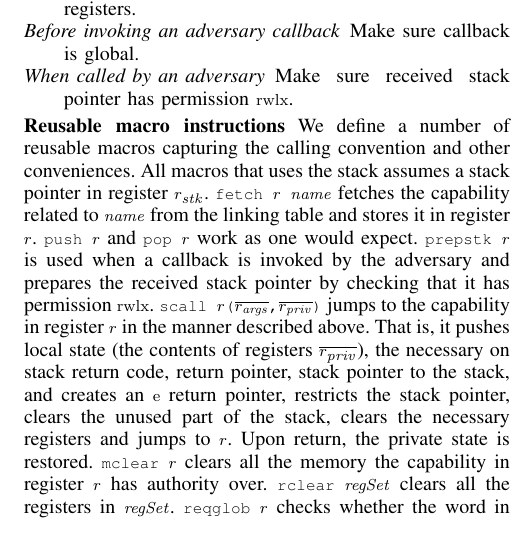
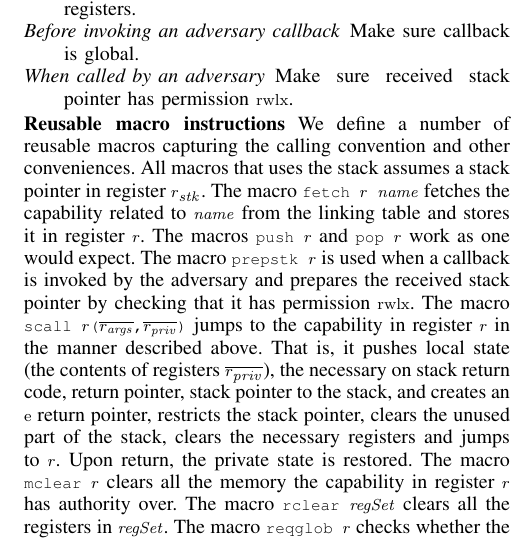
Before and after one commit to dominiquedevriese/capability-machine-reasoning-on-paper, a LaTeX paper (csf-2017/paper.tex): part of one column of page 6 of 13, cut so that both start at the same text. Compiled offline with pdfLaTeX; a missing font is replaced by an installed copy or a similar font; a LaTeX package or settings file that is missing is left out.

Commit message:
Add a few instances of "The macro" to make the introduction of the macro-instruction more readable.

```diff
--- a/csf-2017/paper.tex
+++ b/csf-2017/paper.tex
@@ -1291,13 +1291,13 @@ let us summarize our proposed calling convention:
 \textbf{Reusable macro instructions} We define a number of reusable
 macros capturing the calling convention and other conveniences. All
 macros that uses the stack assumes a stack pointer in register
-$r_\stk$. \texttt{\footnotesize{fetch $r$ $\var{name}$}} fetches the
+$r_\stk$. The macro \texttt{\footnotesize{fetch $r$ $\var{name}$}} fetches the
 capability related to $\var{name}$ from the linking table and stores
-it in register $r$.  \texttt{\footnotesize{push $r$}} and
+it in register $r$.  The macros \texttt{\footnotesize{push $r$}} and
 \texttt{\footnotesize{pop $r$}} work as one would
-expect. \texttt{\footnotesize{prepstk $r$}} is used when a callback is
+expect. The macro \texttt{\footnotesize{prepstk $r$}} is used when a callback is
 invoked by the adversary and prepares the received stack pointer by
-checking that it has permission $\rwlx$.  \texttt{\footnotesize{scall
+checking that it has permission $\rwlx$.  The macro \texttt{\footnotesize{scall
     $r$($\overline{r_{\var{args}}}$,$\overline{r_{\var{priv}}}$)}}
 jumps to the capability in register $r$ in the manner described
 above. That is, it pushes local state (the contents of registers
@@ -1305,12 +1305,12 @@ $\overline{r_{\var{priv}}}$), the necessary on stack return code,
 return pointer, stack pointer to the stack, and creates an $\entry$
 return pointer, restricts the stack pointer, clears the unused part of
 the stack, clears the necessary registers and jumps to $r$.  Upon
-return, the private state is restored. \texttt{\footnotesize{mclear
+return, the private state is restored. The macro \texttt{\footnotesize{mclear
     $r$}} clears all the memory the capability in register $r$ has
-authority over.  \texttt{\footnotesize{rclear $\var{regSet}$}} clears
-all the registers in $\var{regSet}$. \texttt{\footnotesize{reqglob
+authority over.  The macro \texttt{\footnotesize{rclear $\var{regSet}$}} clears
+all the registers in $\var{regSet}$. The macro \texttt{\footnotesize{reqglob
     $r$}} checks whether the word in register $r$ is a global
-capability. \texttt{\footnotesize{crtcls $\overline{(x_i,r_i)}$ $r$}}
+capability. The macro \texttt{\footnotesize{crtcls $\overline{(x_i,r_i)}$ $r$}}
 allocates a closure where $r$ points to the closure's code and a new
 environment is allocated (using malloc) where the contents of
 $\overline{r_i}$ is stored. In the code referred to by $r$, an
```
